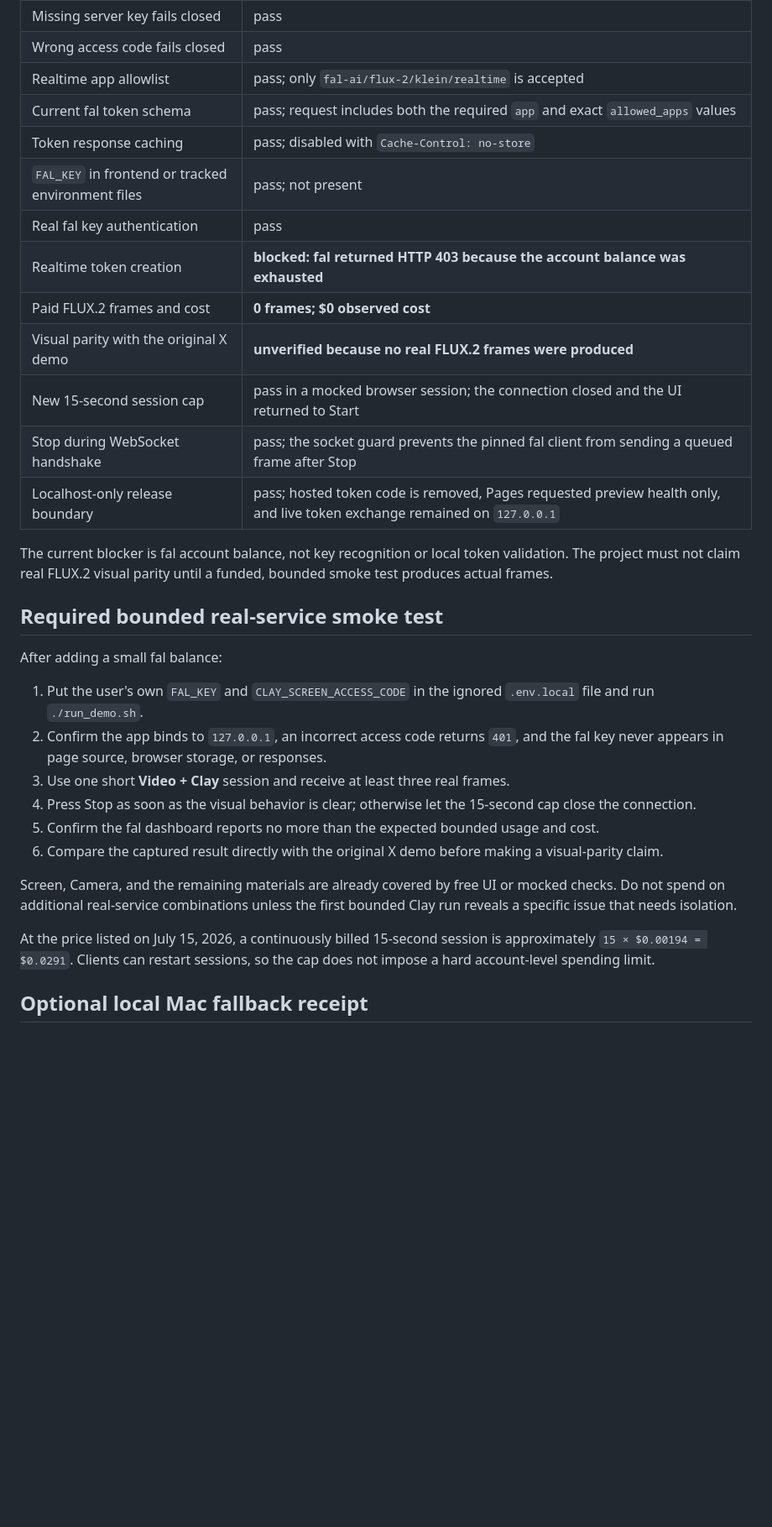
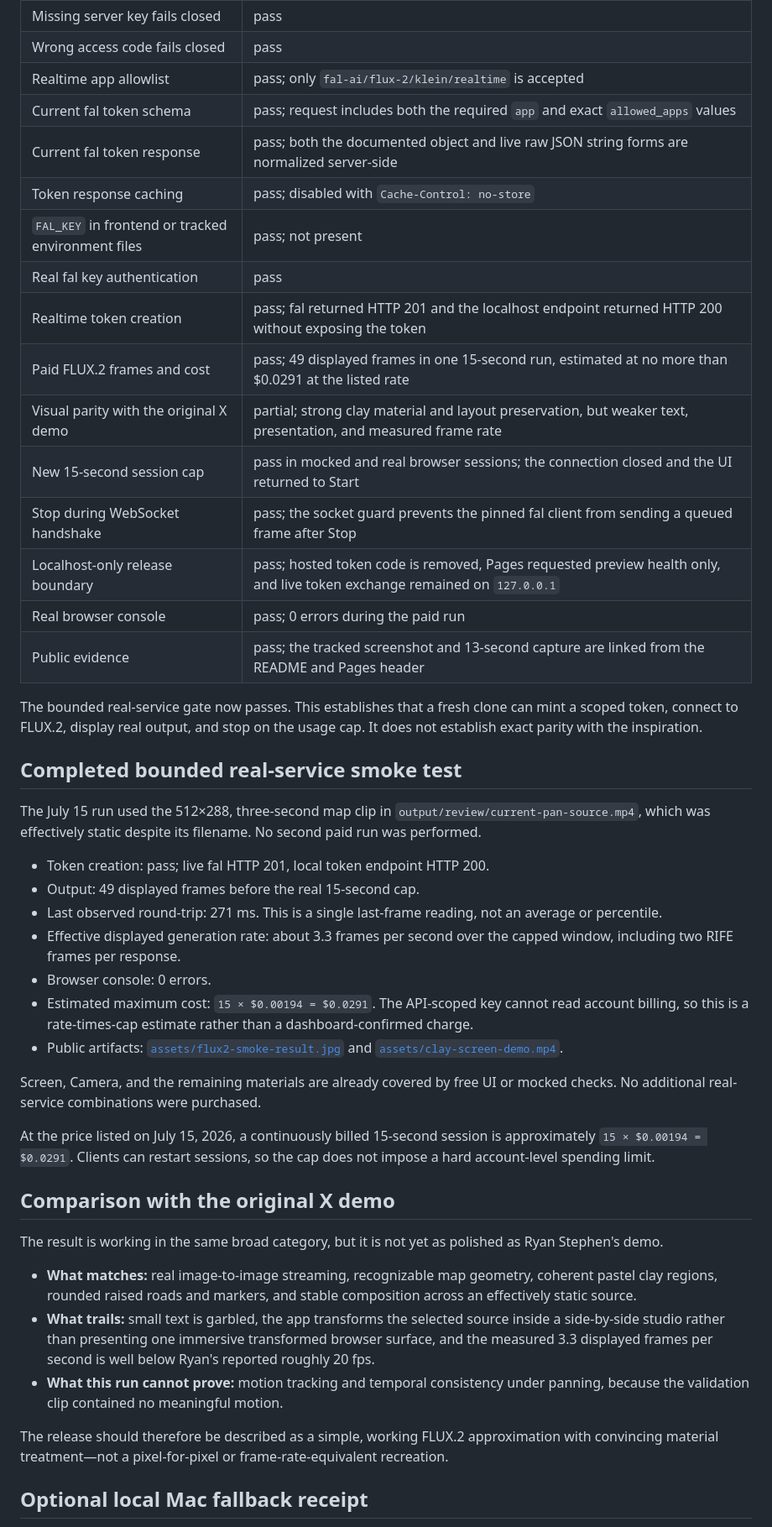
Before and after one commit to evnsnclr/clay-screen, a Markdown page: VALIDATION.md, the part around one of its changes. Shown at 84% size. GitHub-like rendering; blank space fills up the shorter version.

```diff
--- a/VALIDATION.md
+++ b/VALIDATION.md
@@ -16,43 +16,67 @@ Updated July 15, 2026.
 | Wrong access code fails closed | pass |
 | Realtime app allowlist | pass; only `fal-ai/flux-2/klein/realtime` is accepted |
 | Current fal token schema | pass; request includes both the required `app` and exact `allowed_apps` values |
+| Current fal token response | pass; both the documented object and live raw JSON string forms are normalized server-side |
 | Token response caching | pass; disabled with `Cache-Control: no-store` |
 | `FAL_KEY` in frontend or tracked environment files | pass; not present |
 | Real fal key authentication | pass |
-| Realtime token creation | **blocked: fal returned HTTP 403 because the account balance was exhausted** |
-| Paid FLUX.2 frames and cost | **0 frames; $0 observed cost** |
-| Visual parity with the original X demo | **unverified because no real FLUX.2 frames were produced** |
-| New 15-second session cap | pass in a mocked browser session; the connection closed and the UI returned to Start |
+| Realtime token creation | pass; fal returned HTTP 201 and the localhost endpoint returned HTTP 200 without exposing the token |
+| Paid FLUX.2 frames and cost | pass; 49 displayed frames in one 15-second run, estimated at no more than $0.0291 at the listed rate |
+| Visual parity with the original X demo | partial; strong clay material and layout preservation, but weaker text, presentation, and measured frame rate |
+| New 15-second session cap | pass in mocked and real browser sessions; the connection closed and the UI returned to Start |
 | Stop during WebSocket handshake | pass; the socket guard prevents the pinned fal client from sending a queued frame after Stop |
 | Localhost-only release boundary | pass; hosted token code is removed, Pages requested preview health only, and live token exchange remained on `127.0.0.1` |
+| Real browser console | pass; 0 errors during the paid run |
+| Public evidence | pass; the tracked screenshot and 13-second capture are linked from the README and Pages header |
 
-The current blocker is fal account balance, not key recognition or local token
-validation. The project must not claim real FLUX.2 visual parity until a funded,
-bounded smoke test produces actual frames.
+The bounded real-service gate now passes. This establishes that a fresh clone
+can mint a scoped token, connect to FLUX.2, display real output, and stop on the
+usage cap. It does not establish exact parity with the inspiration.
 
-## Required bounded real-service smoke test
+## Completed bounded real-service smoke test
 
-After adding a small fal balance:
+The July 15 run used the 512×288, three-second map clip in
+`output/review/current-pan-source.mp4`, which was effectively static despite its
+filename. No second paid run was performed.
 
-1. Put the user's own `FAL_KEY` and `CLAY_SCREEN_ACCESS_CODE` in the ignored
-   `.env.local` file and run `./run_demo.sh`.
-2. Confirm the app binds to `127.0.0.1`, an incorrect access code returns `401`,
-   and the fal key never appears in page source, browser storage, or responses.
-3. Use one short **Video + Clay** session and receive at least three real frames.
-4. Press Stop as soon as the visual behavior is clear; otherwise let the
-   15-second cap close the connection.
-5. Confirm the fal dashboard reports no more than the expected bounded usage
-   and cost.
-6. Compare the captured result directly with the original X demo before making a
-   visual-parity claim.
+- Token creation: pass; live fal HTTP 201, local token endpoint HTTP 200.
+- Output: 49 displayed frames before the real 15-second cap.
+- Last observed round-trip: 271 ms. This is a single last-frame reading, not an
+  average or percentile.
+- Effective displayed generation rate: about 3.3 frames per second over the
+  capped window, including two RIFE frames per response.
+- Browser console: 0 errors.
+- Estimated maximum cost: `15 × $0.00194 = $0.0291`. The API-scoped key cannot
+  read account billing, so this is a rate-times-cap estimate rather than a
+  dashboard-confirmed charge.
+- Public artifacts: [`assets/flux2-smoke-result.jpg`](assets/flux2-smoke-result.jpg)
+  and [`assets/clay-screen-demo.mp4`](assets/clay-screen-demo.mp4).
 
 Screen, Camera, and the remaining materials are already covered by free UI or
-mocked checks. Do not spend on additional real-service combinations unless the
-first bounded Clay run reveals a specific issue that needs isolation.
+mocked checks. No additional real-service combinations were purchased.
 
 At the price listed on July 15, 2026, a continuously billed 15-second session is
 approximately `15 × $0.00194 = $0.0291`. Clients can restart sessions, so the cap
 does not impose a hard account-level spending limit.
+
+## Comparison with the original X demo
+
+The result is working in the same broad category, but it is not yet as polished
+as Ryan Stephen's demo.
+
+- **What matches:** real image-to-image streaming, recognizable map geometry,
+  coherent pastel clay regions, rounded raised roads and markers, and stable
+  composition across an effectively static source.
+- **What trails:** small text is garbled, the app transforms the selected source
+  inside a side-by-side studio rather than presenting one immersive transformed
+  browser surface, and the measured 3.3 displayed frames per second is well
+  below Ryan's reported roughly 20 fps.
+- **What this run cannot prove:** motion tracking and temporal consistency under
+  panning, because the validation clip contained no meaningful motion.
+
+The release should therefore be described as a simple, working FLUX.2
+approximation with convincing material treatment—not a pixel-for-pixel or
+frame-rate-equivalent recreation.
 
 ## Optional local Mac fallback receipt
 
```
Also changed, not shown: other parts of VALIDATION.md (+1 -1 lines), README.md (+17 -1 lines), RESEARCH_AND_BUILD_PLAN.md (+12 -7 lines), assets/flux2-smoke-result.jpg (added), 4 other files.
